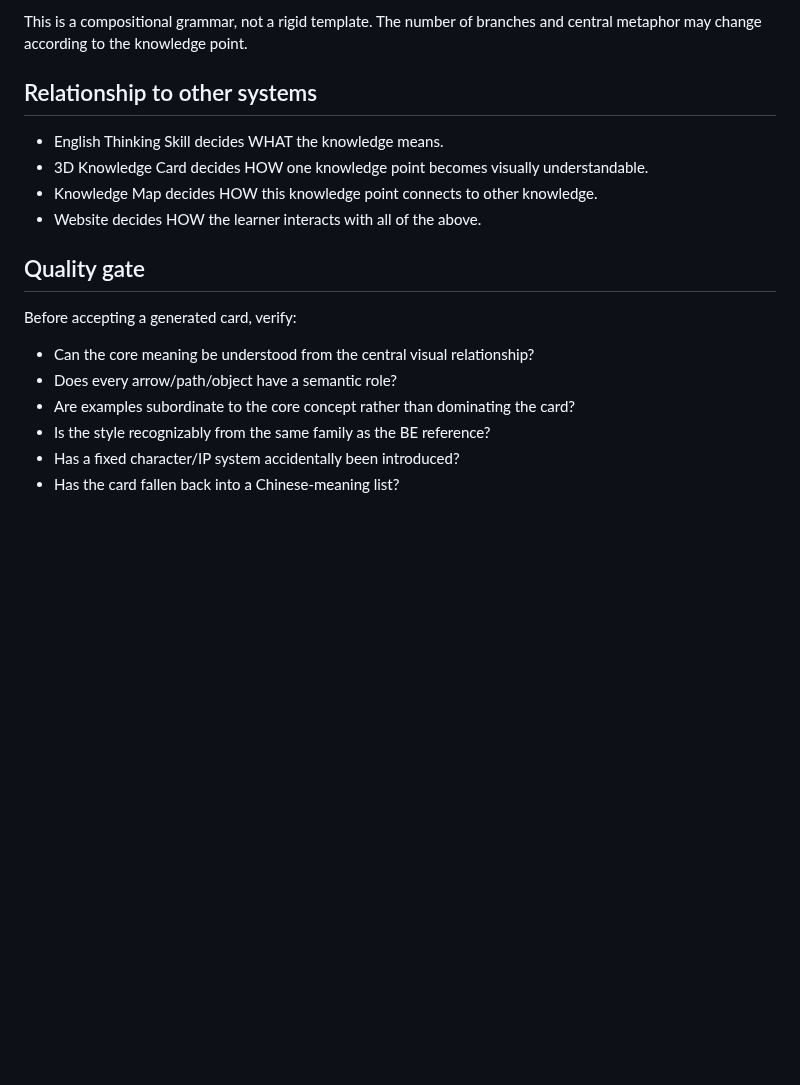
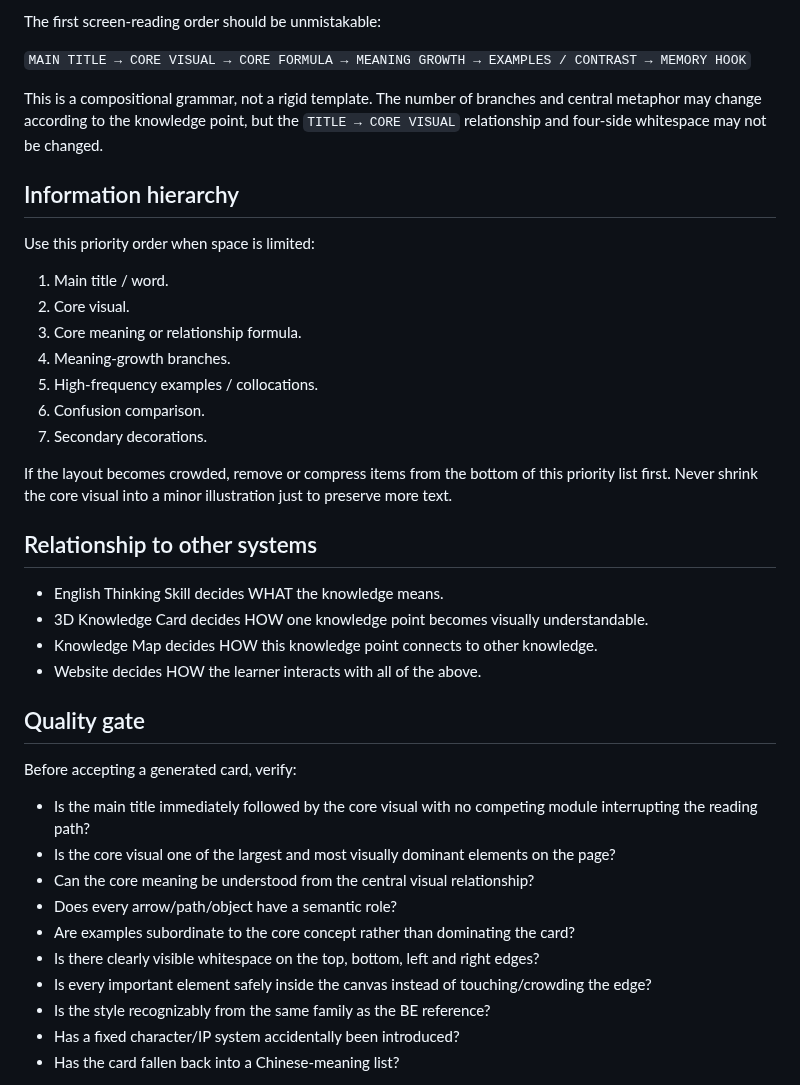
Before and after one commit to weitianhua8-oss/english-thinking-system, a Markdown page: skills/3d-knowledge-card/SKILL.md, the part around one of its changes. Drawn GitHub-style; blank space fills up the shorter version.

```diff
--- a/skills/3d-knowledge-card/SKILL.md
+++ b/skills/3d-knowledge-card/SKILL.md
@@ -43,5 +68,21 @@ The BE card demonstrates the preferred architecture:
 
-This is a compositional grammar, not a rigid template. The number of branches and central metaphor may change according to the knowledge point.
+The first screen-reading order should be unmistakable:
+
+`MAIN TITLE → CORE VISUAL → CORE FORMULA → MEANING GROWTH → EXAMPLES / CONTRAST → MEMORY HOOK`
+
+This is a compositional grammar, not a rigid template. The number of branches and central metaphor may change according to the knowledge point, but the `TITLE → CORE VISUAL` relationship and four-side whitespace may not be changed.
+
+## Information hierarchy
+Use this priority order when space is limited:
+1. Main title / word.
+2. Core visual.
+3. Core meaning or relationship formula.
+4. Meaning-growth branches.
+5. High-frequency examples / collocations.
+6. Confusion comparison.
+7. Secondary decorations.
+
+If the layout becomes crowded, remove or compress items from the bottom of this priority list first. Never shrink the core visual into a minor illustration just to preserve more text.
 
 ## Relationship to other systems
 - English Thinking Skill decides WHAT the knowledge means.
@@ -51,9 +92,13 @@ This is a compositional grammar, not a rigid template. The number of branches an
 
 ## Quality gate
 Before accepting a generated card, verify:
+- Is the main title immediately followed by the core visual with no competing module interrupting the reading path?
+- Is the core visual one of the largest and most visually dominant elements on the page?
 - Can the core meaning be understood from the central visual relationship?
 - Does every arrow/path/object have a semantic role?
 - Are examples subordinate to the core concept rather than dominating the card?
+- Is there clearly visible whitespace on the top, bottom, left and right edges?
+- Is every important element safely inside the canvas instead of touching/crowding the edge?
 - Is the style recognizably from the same family as the BE reference?
 - Has a fixed character/IP system accidentally been introduced?
 - Has the card fallen back into a Chinese-meaning list?
```
Also changed, not shown: other parts of skills/3d-knowledge-card/SKILL.md (+33 -8 lines).
